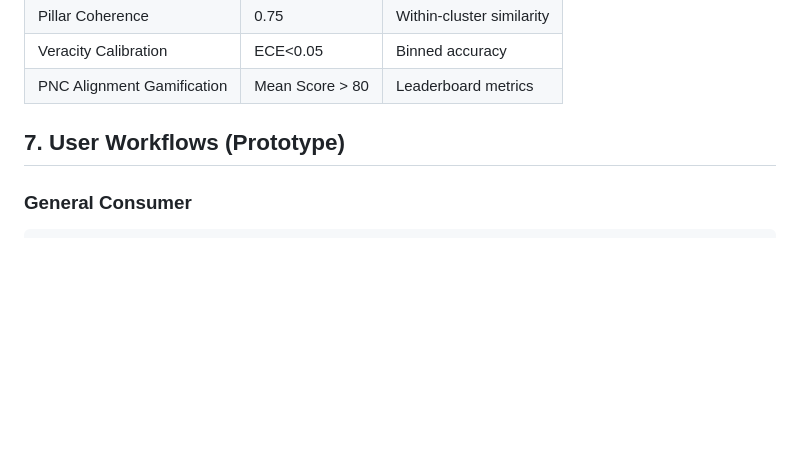
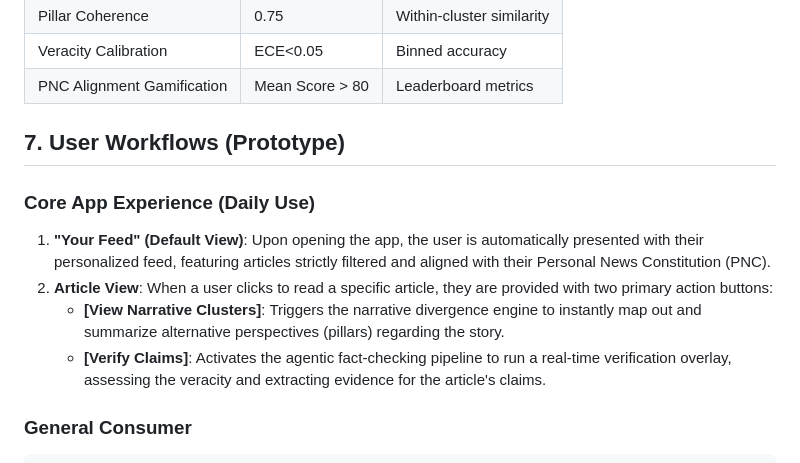
Before and after one commit to Onethybeing/Ethos_public, a Markdown page: ehoss.md, the part around the change. Drawn GitHub-style; blank space fills up the shorter version.

Commit message:
modiffy ehoss.md

````diff
--- a/ehoss.md
+++ b/ehoss.md
@@ -153,6 +153,12 @@ Target: High user retention and >80% PNC alignment metric [file:1]
 
 ## 7. User Workflows (Prototype)
 
+### Core App Experience (Daily Use)
+1. **"Your Feed" (Default View)**: Upon opening the app, the user is automatically presented with their personalized feed, featuring articles strictly filtered and aligned with their Personal News Constitution (PNC).
+2. **Article View**: When a user clicks to read a specific article, they are provided with two primary action buttons:
+   - **[View Narrative Clusters]**: Triggers the narrative divergence engine to instantly map out and summarize alternative perspectives (pillars) regarding the story.
+   - **[Verify Claims]**: Activates the agentic fact-checking pipeline to run a real-time verification overlay, assessing the veracity and extracting evidence for the article's claims.
+
 ### General Consumer
 ```
 Input: "Show balanced climate policy views, peer-reviewed only"
````
